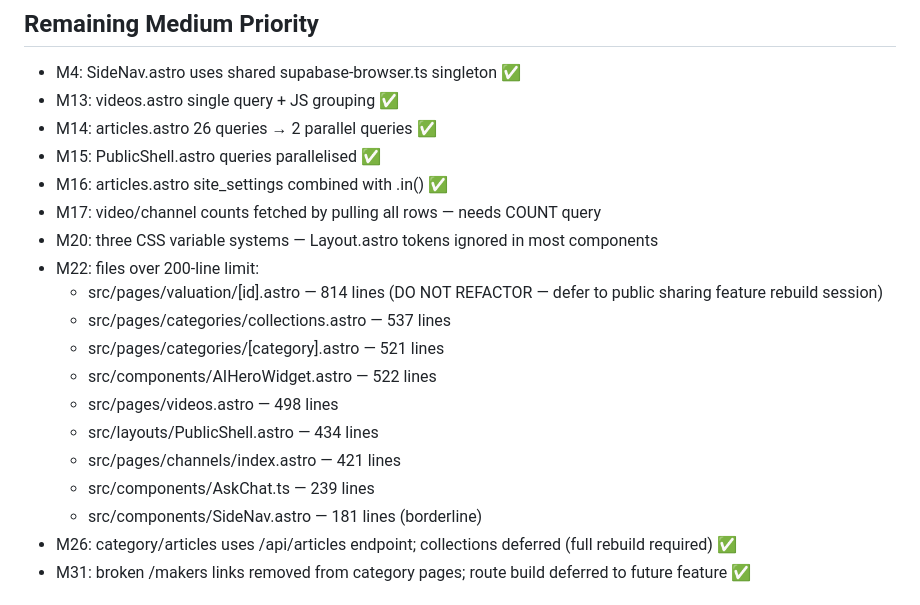
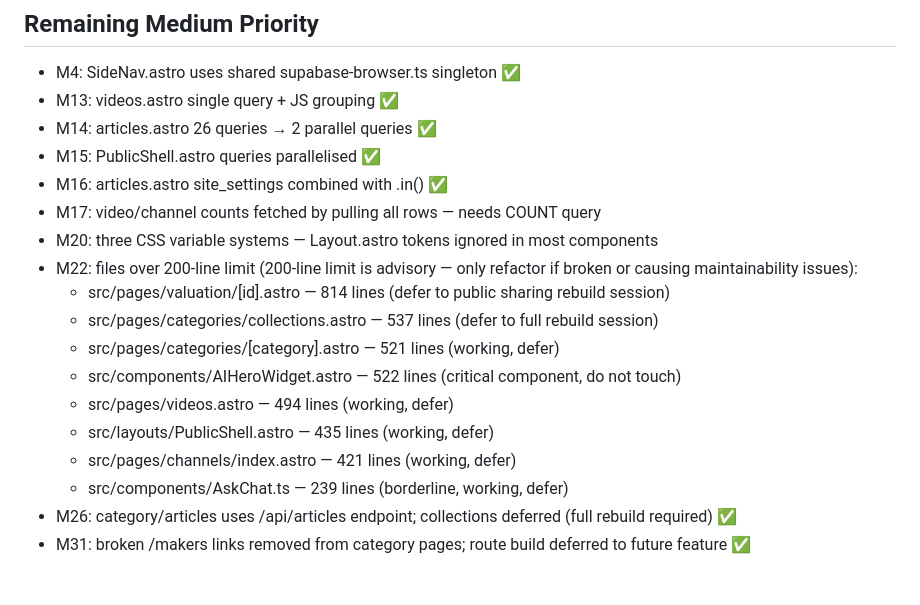
Before and after one commit to Trant20/gauk-antiques, a Markdown page: TECH_DEBT.md, the part around the change. Drawn GitHub-style.

Commit message:
docs: update M22 — advisory only, defer all large file splits

```diff
--- a/TECH_DEBT.md
+++ b/TECH_DEBT.md
@@ -61,16 +61,15 @@ Last updated: 2026-06-05 (Post-audit reconciliation)
 - M16: articles.astro site_settings combined with .in() ✅
 - M17: video/channel counts fetched by pulling all rows — needs COUNT query
 - M20: three CSS variable systems — Layout.astro tokens ignored in most components
-- M22: files over 200-line limit:
-    - src/pages/valuation/[id].astro — 814 lines (DO NOT REFACTOR — defer to public sharing feature rebuild session)
-    - src/pages/categories/collections.astro — 537 lines
-    - src/pages/categories/[category].astro — 521 lines
-    - src/components/AIHeroWidget.astro — 522 lines
-    - src/pages/videos.astro — 498 lines
-    - src/layouts/PublicShell.astro — 434 lines
-    - src/pages/channels/index.astro — 421 lines
-    - src/components/AskChat.ts — 239 lines
-    - src/components/SideNav.astro — 181 lines (borderline)
+- M22: files over 200-line limit (200-line limit is advisory — only refactor if broken or causing maintainability issues):
+    - src/pages/valuation/[id].astro — 814 lines (defer to public sharing rebuild session)
+    - src/pages/categories/collections.astro — 537 lines (defer to full rebuild session)
+    - src/pages/categories/[category].astro — 521 lines (working, defer)
+    - src/components/AIHeroWidget.astro — 522 lines (critical component, do not touch)
+    - src/pages/videos.astro — 494 lines (working, defer)
+    - src/layouts/PublicShell.astro — 435 lines (working, defer)
+    - src/pages/channels/index.astro — 421 lines (working, defer)
+    - src/components/AskChat.ts — 239 lines (borderline, working, defer)
 - M26: category/articles uses /api/articles endpoint; collections deferred (full rebuild required) ✅
 - M31: broken /makers links removed from category pages; route build deferred to future feature ✅
 
```
